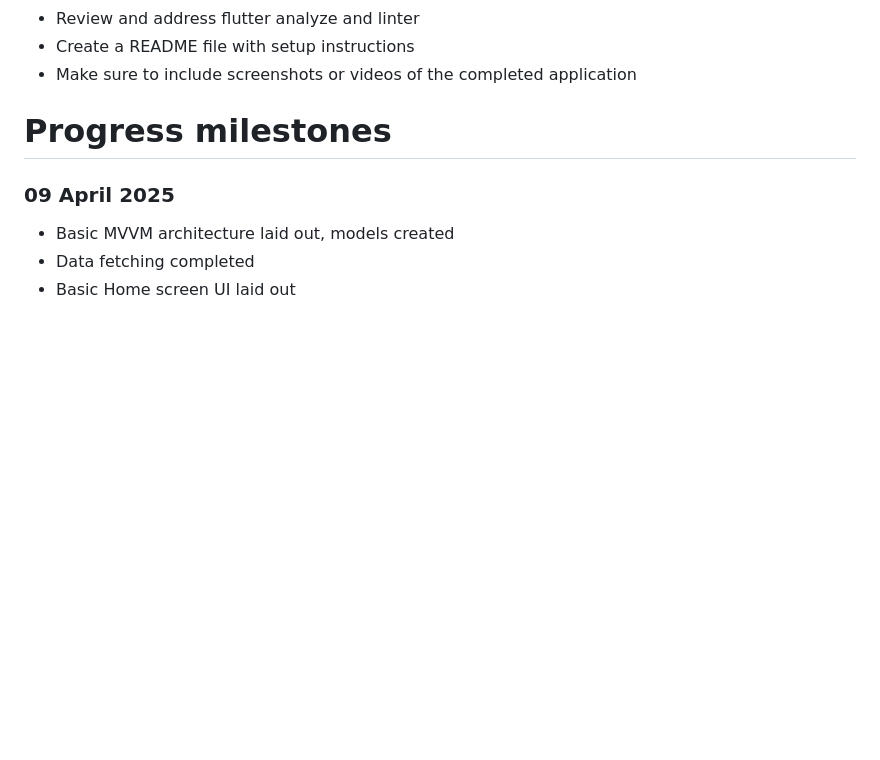
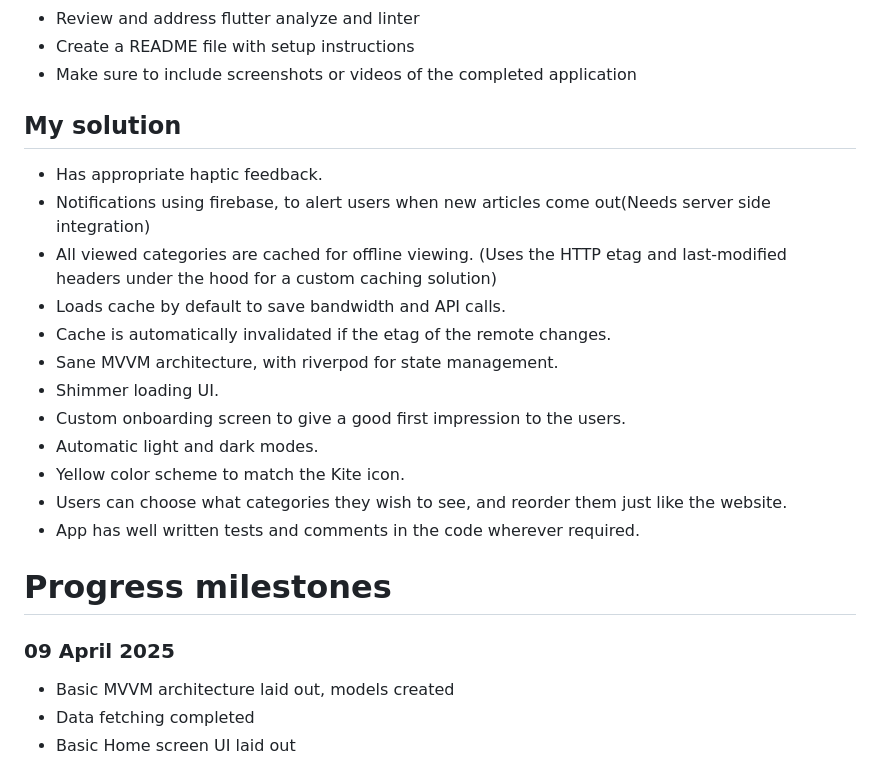
Before and after one commit to CosmicRaptor/kaginewsproject, a Markdown page: README.md, the part around the change. GitHub-like rendering; blank space fills up the shorter version.

```diff
--- a/README.md
+++ b/README.md
@@ -55,6 +55,20 @@ Some Guidelines
 - Review and address flutter analyze and linter
 - Create a README file with setup instructions
 - Make sure to include screenshots or videos of the completed application
+
+## My solution
+- Has appropriate haptic feedback.
+- Notifications using firebase, to alert users when new articles come out(Needs server side integration)
+- All viewed categories are cached for offline viewing. (Uses the HTTP etag and last-modified headers under the hood for a custom caching solution)
+- Loads cache by default to save bandwidth and API calls.
+- Cache is automatically invalidated if the etag of the remote changes.
+- Sane MVVM architecture, with riverpod for state management.
+- Shimmer loading UI.
+- Custom onboarding screen to give a good first impression to the users.
+- Automatic light and dark modes.
+- Yellow color scheme to match the Kite icon.
+- Users can choose what categories they wish to see, and reorder them just like the website.
+- App has well written tests and comments in the code wherever required.
 
 # Progress milestones
 ### 09 April 2025
```
